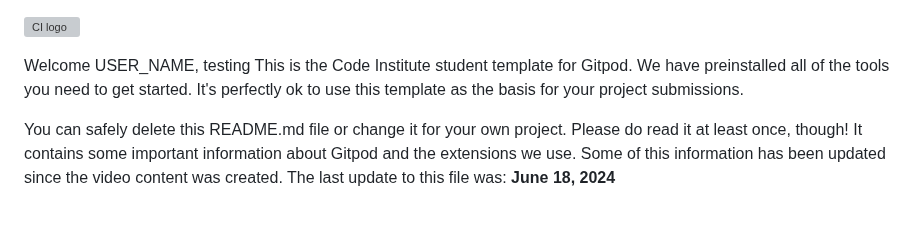
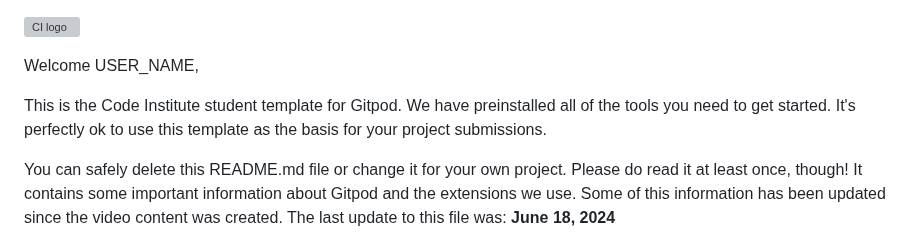
Before and after one commit to RachWalm/wiki-pride, a Markdown page: README.md, the part around the change. Rendered like a GitHub page; blank space fills up the shorter version; grey boxes are pictures that could not be loaded.

Commit message:
Testing branch

```diff
--- a/README.md
+++ b/README.md
@@ -1,7 +1,7 @@
 ![CI logo](https://codeinstitute.s3.amazonaws.com/fullstack/ci_logo_small.png)
 
 Welcome USER_NAME,
-testing
+
 This is the Code Institute student template for Gitpod. We have preinstalled all of the tools you need to get started. It's perfectly ok to use this template as the basis for your project submissions.
 
 You can safely delete this README.md file or change it for your own project. Please do read it at least once, though! It contains some important information about Gitpod and the extensions we use. Some of this information has been updated since the video content was created. The last update to this file was: **June 18, 2024**
```
